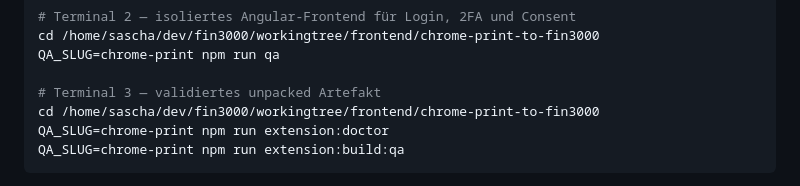
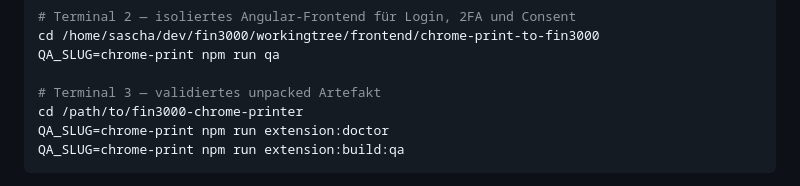
Before and after one commit to Fin3000/fin3000-chrome-printer, a Markdown page: browser-extension/README.md, the part around the change. Drawn GitHub-style.

Commit message:
docs: use standalone repository for QA builds

````diff
--- a/browser-extension/README.md
+++ b/browser-extension/README.md
@@ -22,7 +22,7 @@ cd /home/sascha/dev/fin3000/workingtree/frontend/chrome-print-to-fin3000
 QA_SLUG=chrome-print npm run qa
 
 # Terminal 3 — validiertes unpacked Artefakt
-cd /home/sascha/dev/fin3000/workingtree/frontend/chrome-print-to-fin3000
+cd /path/to/fin3000-chrome-printer
 QA_SLUG=chrome-print npm run extension:doctor
 QA_SLUG=chrome-print npm run extension:build:qa
 ```
````
